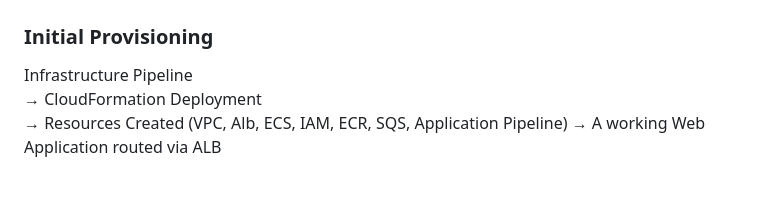
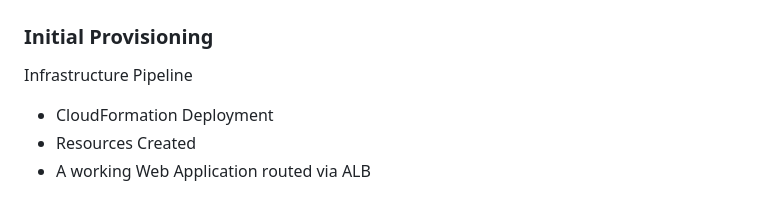
Before and after one commit to Azamcloudspace/ECS-CICD, a Markdown page: README.md, the part around the change. Drawn GitHub-style.

```diff
--- a/README.md
+++ b/README.md
@@ -228,9 +228,9 @@ Traffic Shift to Healthy Tasks
 ### Initial Provisioning
 
 Infrastructure Pipeline
-→ CloudFormation Deployment
-→ Resources Created (VPC, Alb, ECS, IAM, ECR, SQS, Application Pipeline)
-→ A working Web Application routed via ALB
+- CloudFormation Deployment
+- Resources Created
+- A working Web Application routed via ALB
 
 ![Deployment](/screenshots/Screenshot3.png)
 Cloudformation Deployment (Prod Environment)
```
